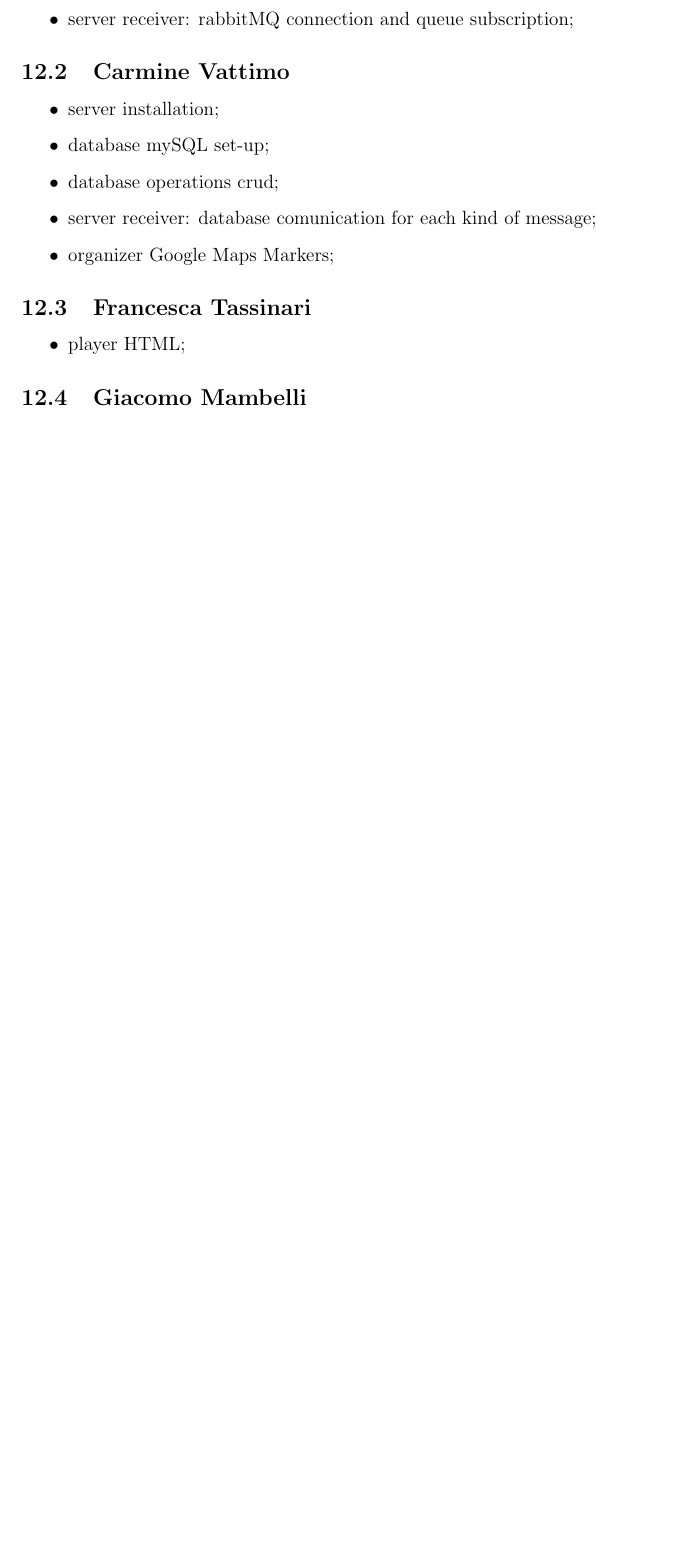
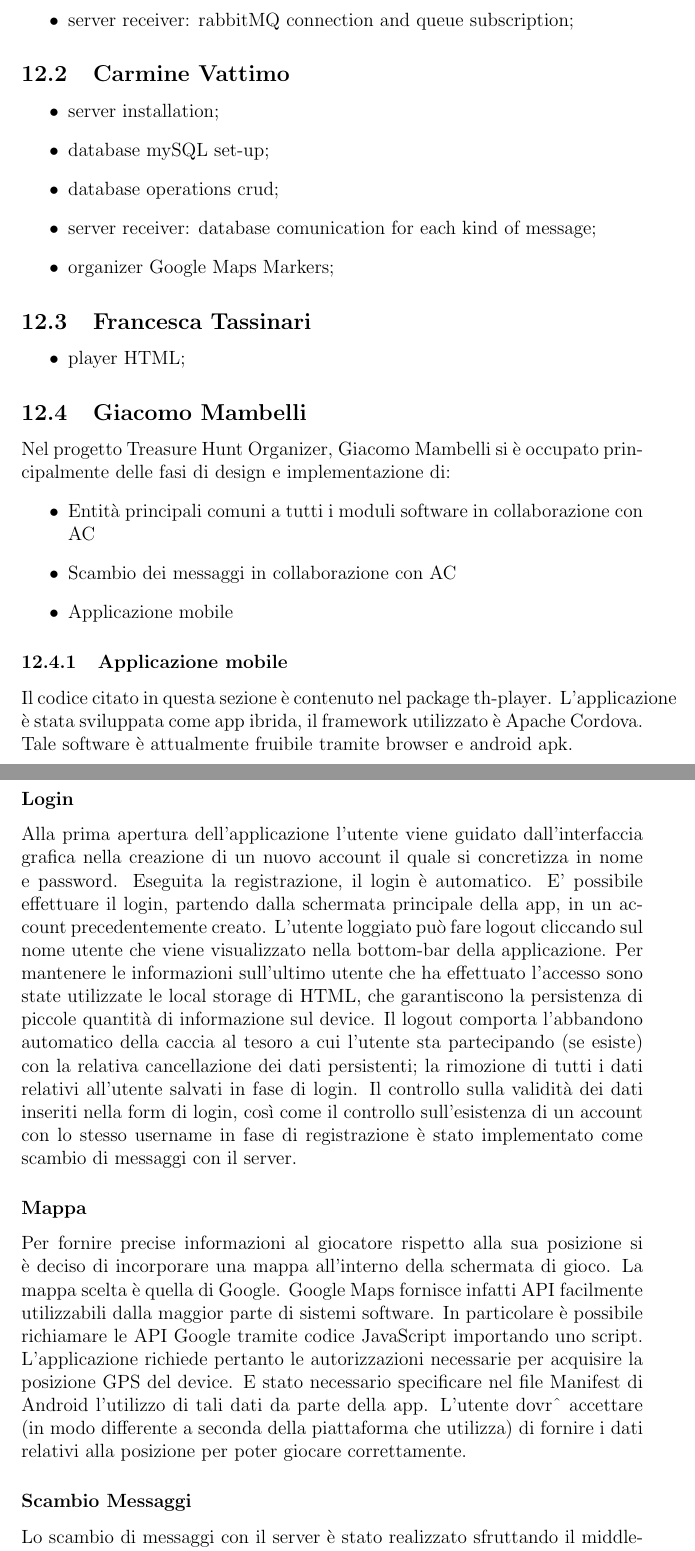
Before and after one commit to chicca1210/THOReport, a LaTeX document (Report.tex): part of page 12 of 13 before the commit and two parts of pages 12 and 13 of 14 after it, the two joined at a grey line, cut so that both start at the same text, the shorter picture padded with empty space. Compiled offline with pdfLaTeX.

Commit message:
Giacomo Mambelli Applicazione Mobile

```diff
--- a/Report.tex
+++ b/Report.tex
@@ -208,3 +208,28 @@ Abbiamo pensato anche a come strutturare il database utilizziamo MySQL in modo c
 	\item player HTML;
 \end{itemize}
 \subsection{Giacomo Mambelli}
+Nel progetto Treasure Hunt Organizer, Giacomo Mambelli si è occupato principalmente delle fasi di design e implementazione di:
+\begin{itemize}
+	\item Entità principali comuni a tutti i moduli software in collaborazione con AC
+	\item Scambio dei messaggi in collaborazione con AC
+	\item Applicazione mobile
+\end{itemize}
+\subsubsection{Applicazione mobile}
+Il codice citato in questa sezione è contenuto nel package th-player.
+L'applicazione è stata sviluppata come app ibrida, il framework utilizzato è Apache Cordova.
+Tale software è attualmente fruibile tramite browser e android apk.
+
+\subsubsection*{Login}
+Alla prima apertura dell'applicazione l'utente viene guidato dall'interfaccia grafica nella creazione di un nuovo account il quale si concretizza in nome e password. Eseguita la registrazione, il login è automatico.
+E' possibile effettuare il login, partendo dalla schermata principale della app, in un account precedentemente creato.
+L'utente loggiato può fare logout cliccando sul nome utente che viene visualizzato nella bottom-bar della applicazione.
+Per mantenere le informazioni sull'ultimo utente che ha effettuato l'accesso sono state utilizzate le local storage di HTML, che garantiscono la persistenza di piccole quantità di informazione sul device. Il logout comporta l'abbandono automatico della caccia al tesoro a cui l'utente sta partecipando (se esiste) con la relativa cancellazione dei dati persistenti; la rimozione di tutti i dati relativi all'utente salvati in fase di login.
+Il controllo sulla validità dei dati inseriti nella form di login, così come il controllo sull'esistenza di un account con lo stesso username in fase di registrazione è stato implementato come scambio di messaggi con il server.
+
+\subsubsection*{Mappa}
+Per fornire precise informazioni al giocatore rispetto alla sua posizione si è deciso di incorporare una mappa all'interno della schermata di gioco.
+La mappa scelta è quella di Google. Google Maps fornisce infatti API facilmente utilizzabili dalla maggior parte di sistemi software. In particolare è possibile richiamare le API Google tramite codice JavaScript importando uno script.
+L'applicazione richiede pertanto le autorizzazioni necessarie per acquisire la posizione GPS del device. E stato necessario specificare nel file Manifest di Android l'utilizzo di tali dati da parte della app. L'utente dovrˆ accettare (in modo differente a seconda della piattaforma che utilizza) di fornire i dati relativi alla posizione per poter giocare correttamente.
+
+\subsubsection*{Scambio Messaggi}
+Lo scambio di messaggi con il server è stato realizzato sfruttando il middleware RabbitMQ.
```
Also changed, not shown: Report.tex (7 more changed lines).
